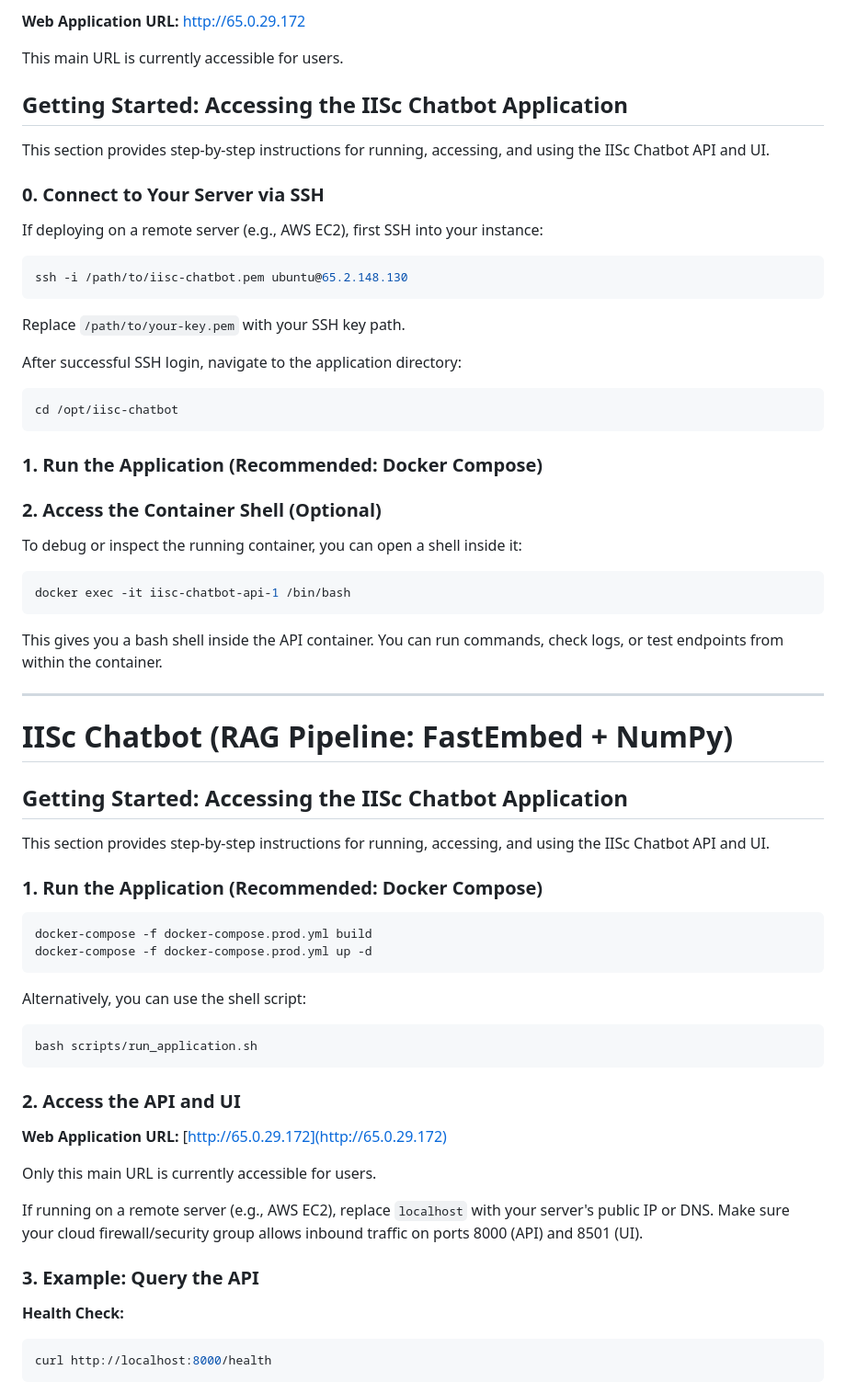
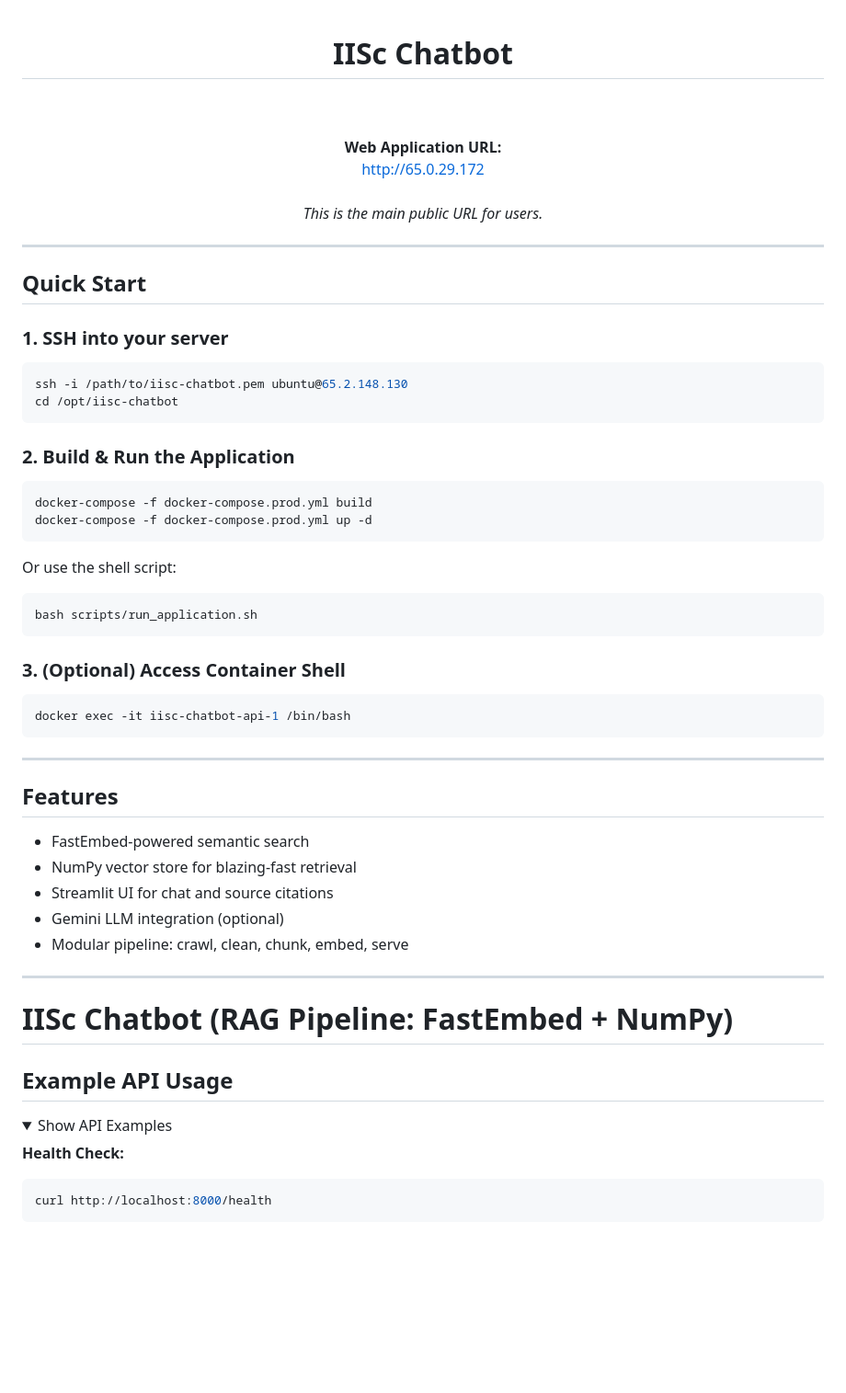
Before and after one commit to T2AH/IISC-chatbot, a Markdown page: README.md, the part around one of its changes. Shown at 92% size. GitHub-like rendering; folded sections open; blank space fills up the shorter version.

````diff
--- a/README.md
+++ b/README.md
@@ -1,73 +1,56 @@
-
-**Web Application URL:**
-[http://65.0.29.172](http://65.0.29.172)
-
-This main URL is currently accessible for users.
-
-## Getting Started: Accessing the IISc Chatbot Application
-
-This section provides step-by-step instructions for running, accessing, and using the IISc Chatbot API and UI.
-
-### 0. Connect to Your Server via SSH
 
 
-If deploying on a remote server (e.g., AWS EC2), first SSH into your instance:
+<div align="center">
+	<h1>IISc Chatbot</h1>
+	<br><br>
+	<strong>Web Application URL:</strong><br>
+	<a href="http://65.0.29.172" style="font-size:1.2em; font-weight:bold;">http://65.0.29.172</a>
+	<br><br>
+	<em>This is the main public URL for users.</em>
+</div>
 
+---
+
+## Quick Start
+
+### 1. SSH into your server
 ```bash
 ssh -i /path/to/iisc-chatbot.pem ubuntu@65.2.148.130
-```
-
-Replace `/path/to/your-key.pem` with your SSH key path.
-
-After successful SSH login, navigate to the application directory:
-
-```bash
 cd /opt/iisc-chatbot
 ```
 
-### 1. Run the Application (Recommended: Docker Compose)
-### 2. Access the Container Shell (Optional)
+### 2. Build & Run the Application
+```bash
+docker-compose -f docker-compose.prod.yml build
+docker-compose -f docker-compose.prod.yml up -d
+```
+Or use the shell script:
+```bash
+bash scripts/run_application.sh
+```
 
-To debug or inspect the running container, you can open a shell inside it:
-
+### 3. (Optional) Access Container Shell
 ```bash
 docker exec -it iisc-chatbot-api-1 /bin/bash
 ```
 
-This gives you a bash shell inside the API container. You can run commands, check logs, or test endpoints from within the container.
+---
+
+## Features
+- FastEmbed-powered semantic search
+- NumPy vector store for blazing-fast retrieval
+- Streamlit UI for chat and source citations
+- Gemini LLM integration (optional)
+- Modular pipeline: crawl, clean, chunk, embed, serve
 
 ---
 
 # IISc Chatbot (RAG Pipeline: FastEmbed + NumPy)
 
-## Getting Started: Accessing the IISc Chatbot Application
 
-This section provides step-by-step instructions for running, accessing, and using the IISc Chatbot API and UI.
-
-### 1. Run the Application (Recommended: Docker Compose)
-
-```bash
-docker-compose -f docker-compose.prod.yml build
-docker-compose -f docker-compose.prod.yml up -d
-```
-
-Alternatively, you can use the shell script:
-
-```bash
-bash scripts/run_application.sh
-```
-
-### 2. Access the API and UI
-
-
-**Web Application URL:**
-	[http://65.0.29.172](http://65.0.29.172)
-
-Only this main URL is currently accessible for users.
-
-If running on a remote server (e.g., AWS EC2), replace `localhost` with your server's public IP or DNS. Make sure your cloud firewall/security group allows inbound traffic on ports 8000 (API) and 8501 (UI).
-
-### 3. Example: Query the API
+## Example API Usage
+<details>
+<summary>Show API Examples</summary>
 
 **Health Check:**
 ```bash
````
Also changed, not shown: other parts of README.md (+19 -17 lines).
